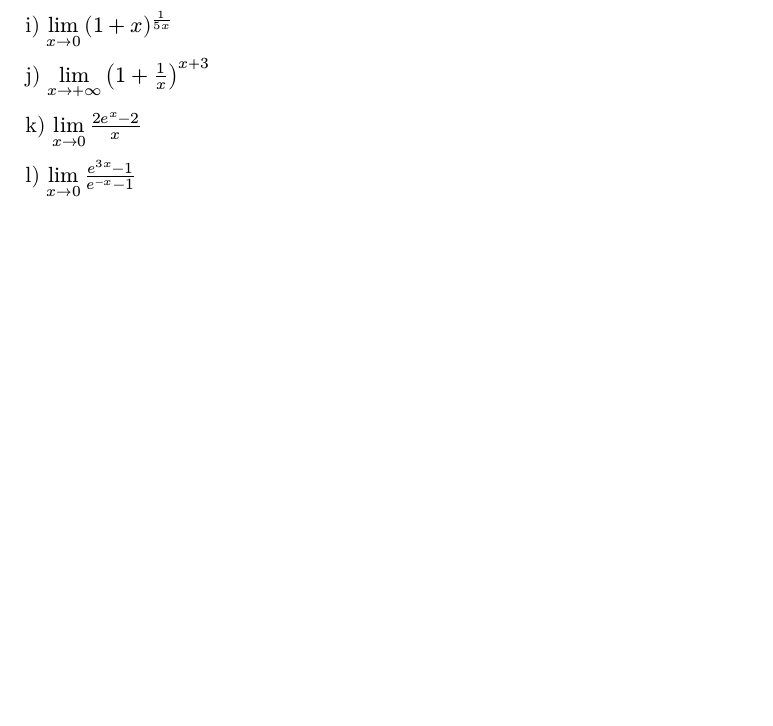
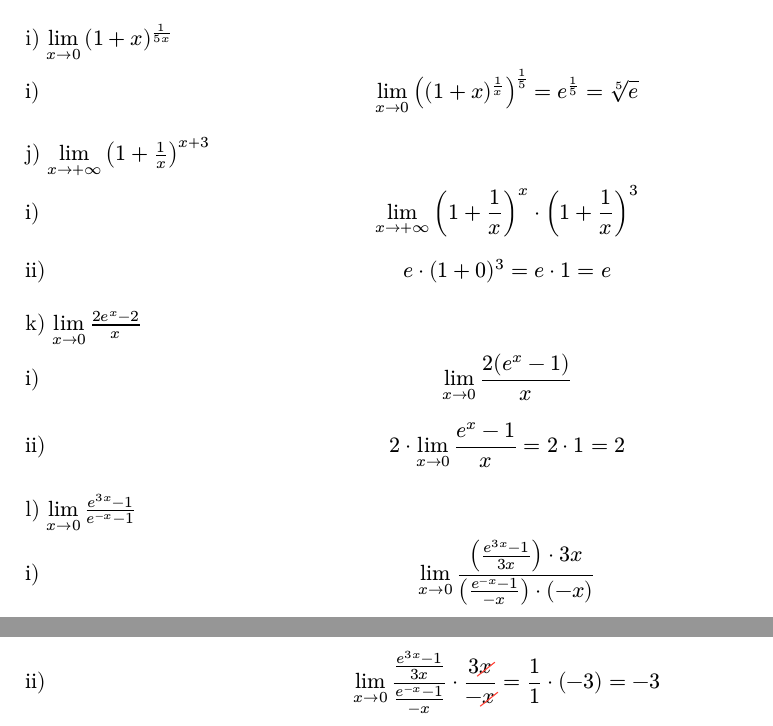
Before and after one commit to rosadehiroshima/notas, a Typst document (limites/listas/1.typ): part of page 9 of 9 before the commit and two parts of pages 9 and 10 of 10 after it, the two joined at a grey line, cut so that both start at the same text, the shorter picture padded with empty space. Compiled offline with Typst 0.15.

Commit message:
penultimo exercicio quase finalizado

```diff
--- a/limites/listas/1.typ
+++ b/limites/listas/1.typ
@@ -602,8 +602,7 @@ $
     lim_(x -> 0) 1/((sin x)/x) = 1/1 = 1
   $
   #counter(math.equation).update(0)
-    == $lim_(x -> +infinity) (1 + 1/x)^(2x)$
-    == $lim_(x -> 0) (1 + x)^(1/(5x))$
-    == $lim_(x -> +infinity) (1 + 1/x)^(x+3)$
-    == $lim_(x -> 0) (2e^x - 2)/x$
-    == $lim_(x -> 0) (e^(3x) - 1)/(e^(-x) - 1)$
+
+  == $lim_(x -> +infinity) (1 + 1/x)^(2x)$
+  $
+    lim_(x -> +infinity) ((1 + 1/x)^x)^2 = e^2
@@ -610 +618,27 @@ $
+  == $lim_(x -> +infinity) (1 + 1/x)^(x+3)$
+  $
+    lim_(x -> +infinity) (1 + 1/x)^x dot (1 + 1/x)^3
+  $
+  $
+    e dot (1 + 0)^3 = e dot 1 = e
+  $
+  #counter(math.equation).update(0)
+
+  == $lim_(x -> 0) (2e^x - 2)/x$
+  $
+    lim_(x -> 0) (2(e^x - 1))/x
+  $
+  $
+    2 dot lim_(x -> 0) (e^x - 1)/x = 2 dot 1 = 2
+  $
+  #counter(math.equation).update(0)
+
+  == $lim_(x -> 0) (e^(3x) - 1)/(e^(-x) - 1)$
+  $
+    lim_(x -> 0) (((e^(3x) - 1)/(3x)) dot 3x)/(((e^(-x) - 1)/(-x)) dot (-x))
+  $
+  $
+    lim_(x -> 0) ((e^(3x) - 1)/(3x))/((e^(-x) - 1)/(-x)) dot (3cancel(x))/(-cancel(x)) = 1/1 dot (-3) = -3
+  $
+  #counter(math.equation).update(0)
 ])
```
Also changed, not shown: limites/listas/1.typ (9 more changed lines).
